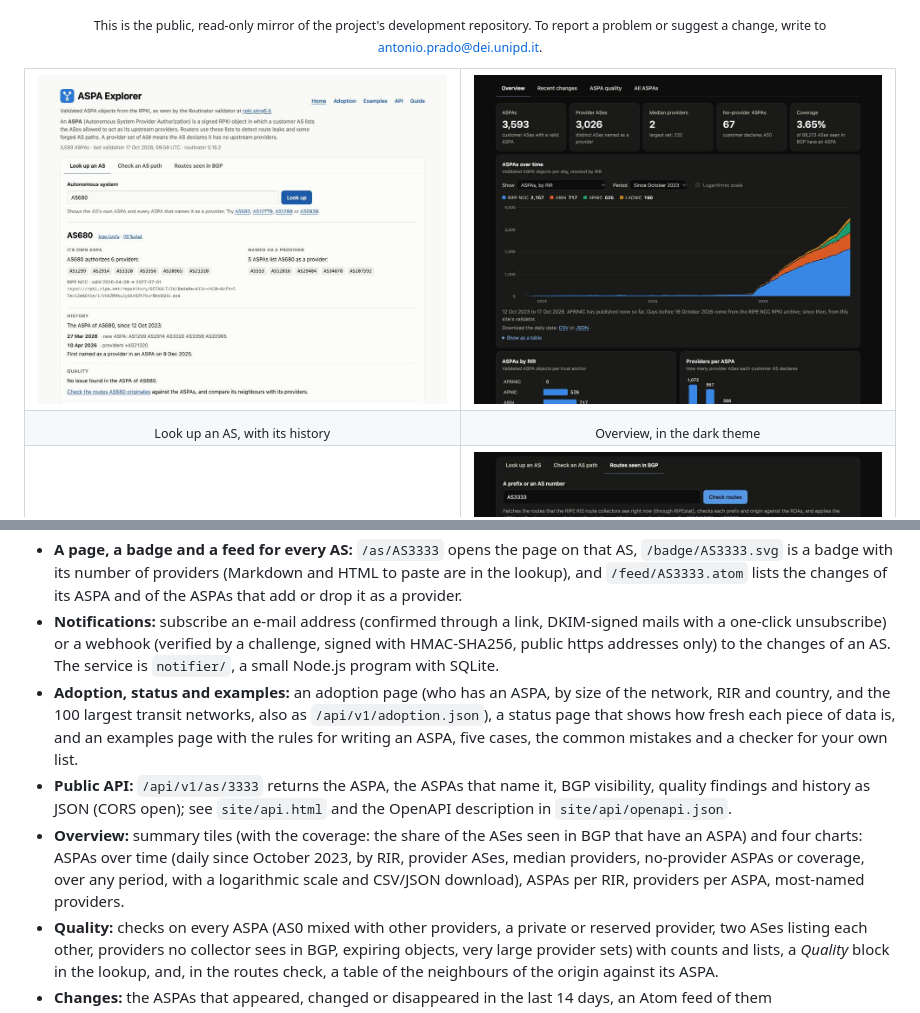
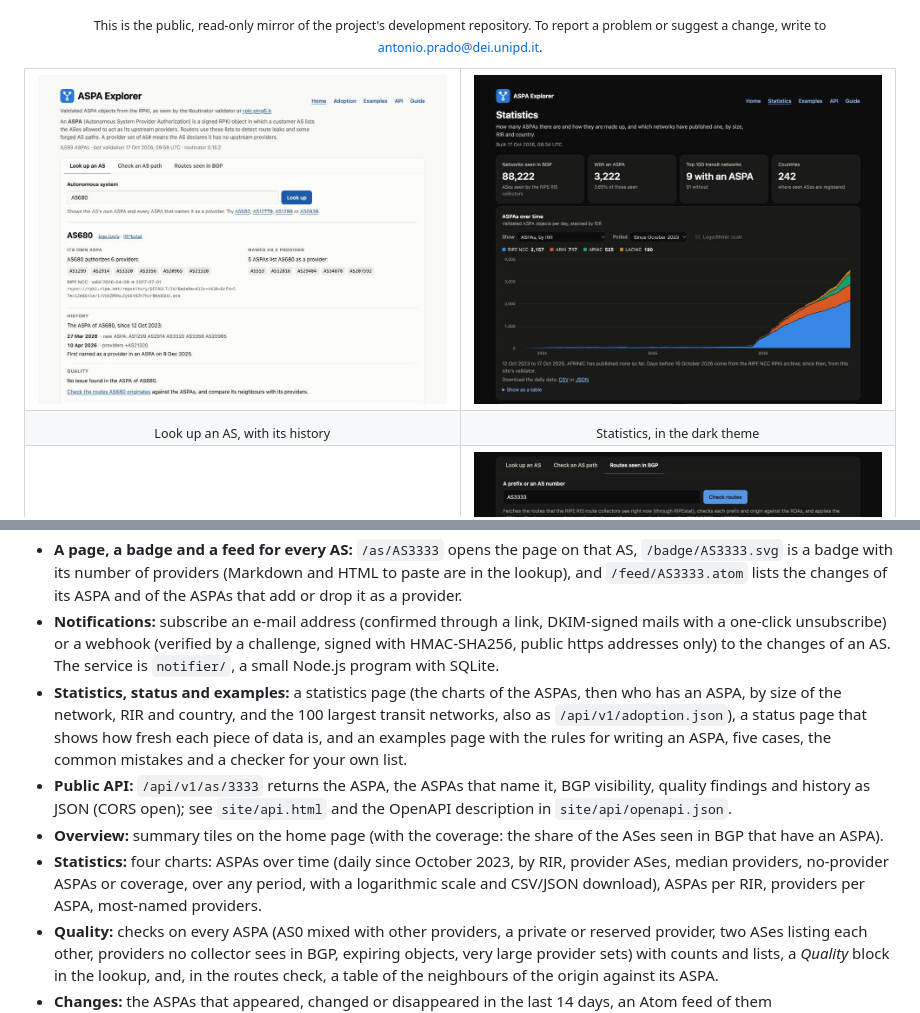
Before and after one commit to Antonio-Prado/aspa-explorer, a Markdown page: README.md, 2 parts joined by grey strips. Drawn GitHub-style; pictures changed too: assets/screenshots/overview-dark.jpg (deleted), assets/screenshots/statistics-dark.jpg (added).

Commit message:
The charts of the ASPAs move to a statistics page together with the adoption numbers (1.12.0)

```diff
--- a/README.md
+++ b/README.md
@@ -25,11 +25,11 @@
 <table>
   <tr>
     <td width="50%"><img src="assets/screenshots/lookup-light.jpg" alt="Looking up AS680: its own ASPA and the ASPAs that name it as a provider, with its history and the AS path check below"></td>
-    <td width="50%"><img src="assets/screenshots/overview-dark.jpg" alt="Overview tiles and charts in the dark theme"></td>
+    <td width="50%"><img src="assets/screenshots/statistics-dark.jpg" alt="The statistics page in the dark theme: ASPAs over time, stacked by RIR, and the other charts"></td>
   </tr>
   <tr>
     <td align="center"><sub>Look up an AS, with its history</sub></td>
-    <td align="center"><sub>Overview, in the dark theme</sub></td>
+    <td align="center"><sub>Statistics, in the dark theme</sub></td>
   </tr>
   <tr>
     <td width="50%"><img src="assets/screenshots/pathcheck-dark.jpg" alt="Checking the AS path 3356 1299 680: the verdict and the hop-by-hop table"></td>
@@ -73,9 +73,10 @@ The validator is a [Routinator](https://github.com/NLnetLabs/routinator) instanc
 - **Origin validation:** the same box checks every prefix and origin of those routes against the ROAs of the validator (valid, not found, invalid with the reason), asked of the page's own server, not of a third party.
 - **A page, a badge and a feed for every AS:** `/as/AS3333` opens the page on that AS, `/badge/AS3333.svg` is a badge with its number of providers (Markdown and HTML to paste are in the lookup), and `/feed/AS3333.atom` lists the changes of its ASPA and of the ASPAs that add or drop it as a provider.
 - **Notifications:** subscribe an e-mail address (confirmed through a link, DKIM-signed mails with a one-click unsubscribe) or a webhook (verified by a challenge, signed with HMAC-SHA256, public https addresses only) to the changes of an AS. The service is `notifier/`, a small Node.js program with SQLite.
-- **Adoption, status and examples:** an adoption page (who has an ASPA, by size of the network, RIR and country, and the 100 largest transit networks, also as `/api/v1/adoption.json`), a status page that shows how fresh each piece of data is, and an examples page with the rules for writing an ASPA, five cases, the common mistakes and a checker for your own list.
+- **Statistics, status and examples:** a statistics page (the charts of the ASPAs, then who has an ASPA, by size of the network, RIR and country, and the 100 largest transit networks, also as `/api/v1/adoption.json`), a status page that shows how fresh each piece of data is, and an examples page with the rules for writing an ASPA, five cases, the common mistakes and a checker for your own list.
 - **Public API:** `/api/v1/as/3333` returns the ASPA, the ASPAs that name it, BGP visibility, quality findings and history as JSON (CORS open); see `site/api.html` and the OpenAPI description in `site/api/openapi.json`.
-- **Overview:** summary tiles (with the coverage: the share of the ASes seen in BGP that have an ASPA) and four charts: ASPAs over time (daily since October 2023, by RIR, provider ASes, median providers, no-provider ASPAs or coverage, over any period, with a logarithmic scale and CSV/JSON download), ASPAs per RIR, providers per ASPA, most-named providers.
+- **Overview:** summary tiles on the home page (with the coverage: the share of the ASes seen in BGP that have an ASPA).
+- **Statistics:** four charts: ASPAs over time (daily since October 2023, by RIR, provider ASes, median providers, no-provider ASPAs or coverage, over any period, with a logarithmic scale and CSV/JSON download), ASPAs per RIR, providers per ASPA, most-named providers.
 - **Quality:** checks on every ASPA (AS0 mixed with other providers, a private or reserved provider, two ASes listing each other, providers no collector sees in BGP, expiring objects, very large provider sets) with counts and lists, a *Quality* block in the lookup, and, in the routes check, a table of the neighbours of the origin against its ASPA.
 - **Changes:** the ASPAs that appeared, changed or disappeared in the last 14 days, an Atom feed of them (`/changes.atom`), and the history of one AS in its lookup. The series is rebuilt from the RIPE NCC RPKI archive (`tools/backfill-history.py`) and extended every day by the `aspa-snapshot` job.
 - **Table:** all ASPAs, filterable by AS number and RIR, 20 rows at a time.
```
Also changed, not shown: CHANGELOG.md (+5 -0 lines), 15 other files.
